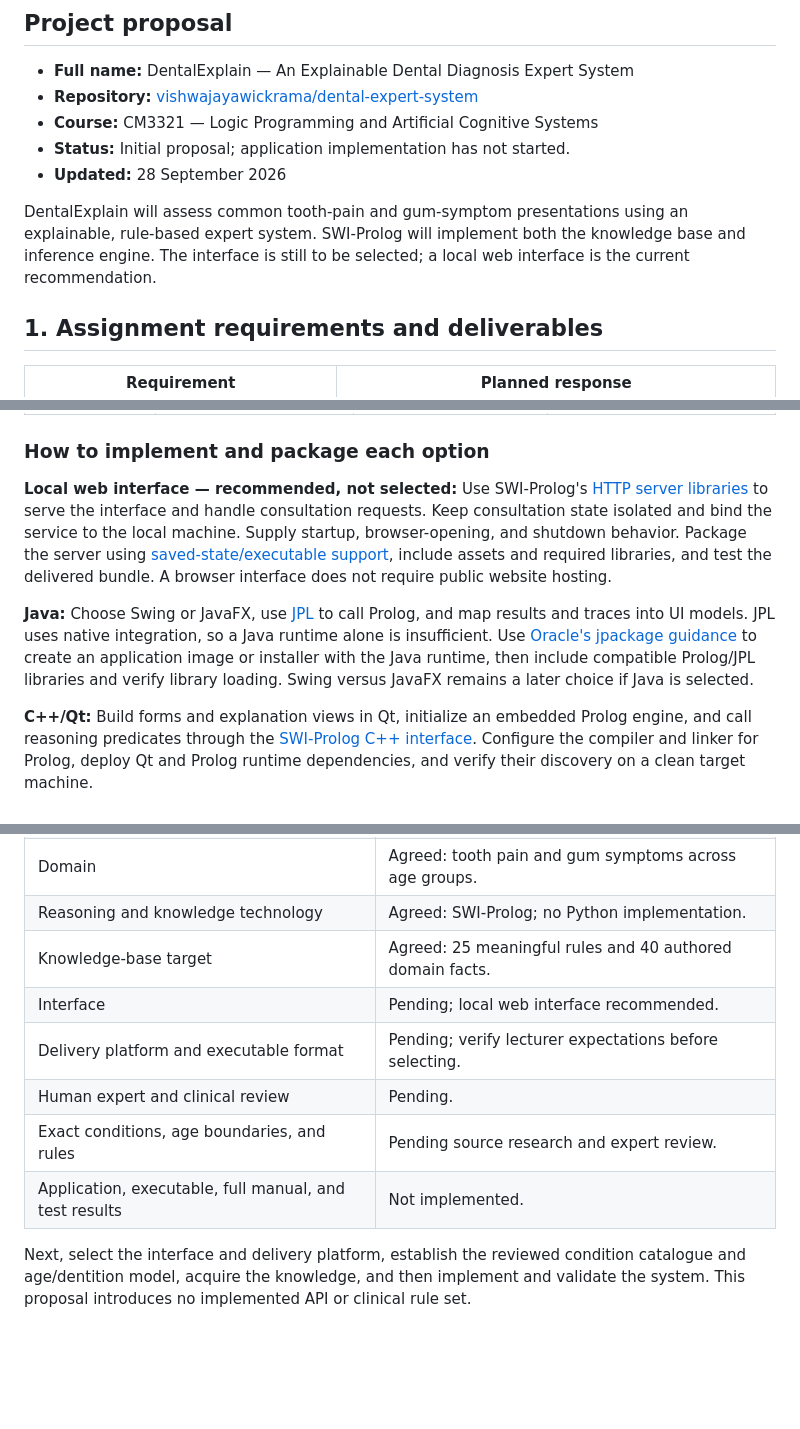
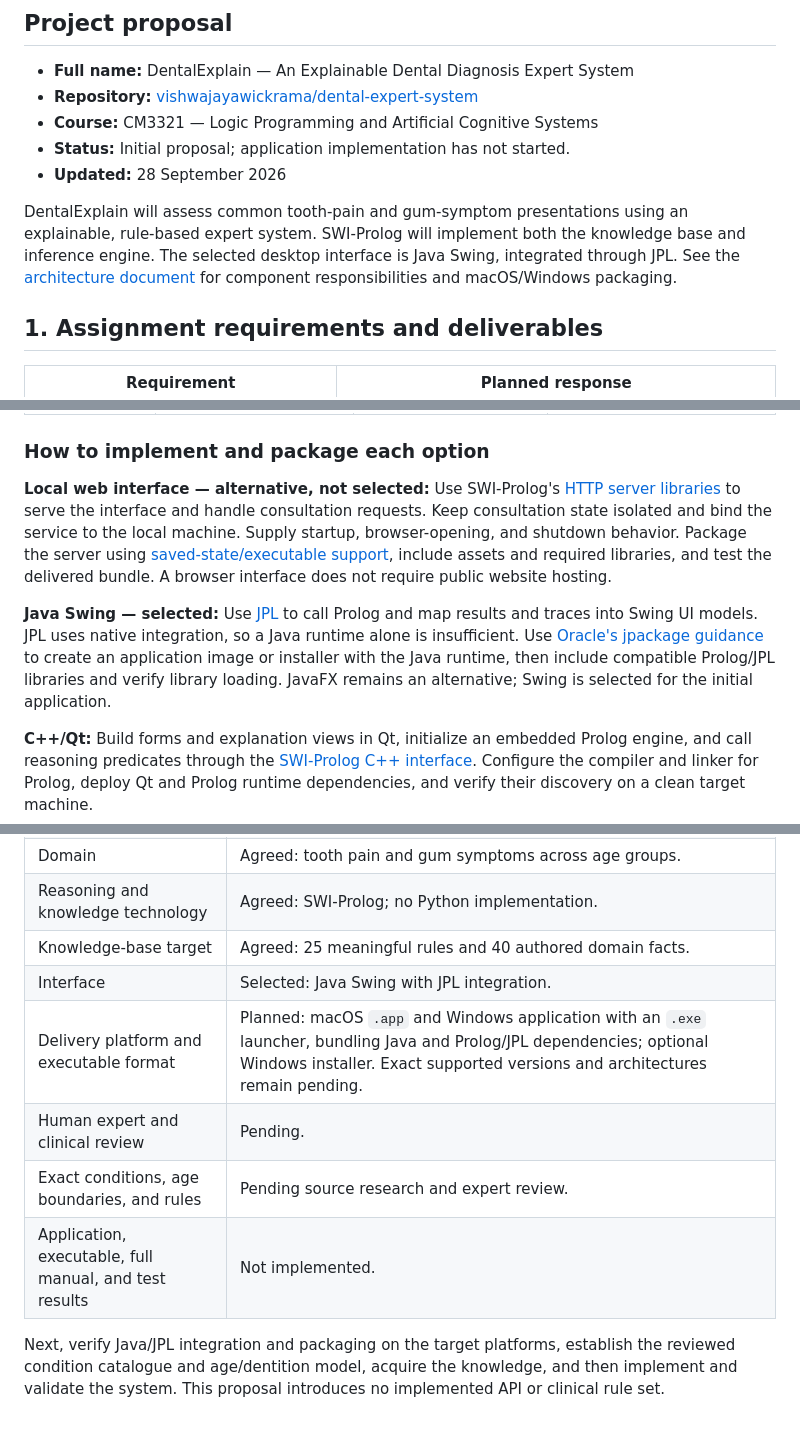
Before and after one commit to vishwajayawickrama/dental-expert-system, a Markdown page: docs/project-proposal.md, 3 parts joined by grey strips. Drawn GitHub-style; blank space fills up the shorter version.

Commit message:
Document Java desktop architecture

```diff
--- a/docs/project-proposal.md
+++ b/docs/project-proposal.md
@@ -8,7 +8,7 @@
 - **Status:** Initial proposal; application implementation has not started.
 - **Updated:** 28 September 2026
 
-DentalExplain will assess common tooth-pain and gum-symptom presentations using an explainable, rule-based expert system. SWI-Prolog will implement both the knowledge base and inference engine. The interface is still to be selected; a local web interface is the current recommendation.
+DentalExplain will assess common tooth-pain and gum-symptom presentations using an explainable, rule-based expert system. SWI-Prolog will implement both the knowledge base and inference engine. The selected desktop interface is Java Swing, integrated through JPL. See the [architecture document](architecture.md) for component responsibilities and macOS/Windows packaging.
 
 ## 1. Assignment requirements and deliverables
 
@@ -140,9 +140,9 @@ The comparison below is a project assessment. **The interface and delivery platf
 
 ### How to implement and package each option
 
-**Local web interface — recommended, not selected:** Use SWI-Prolog's [HTTP server libraries](https://www.swi-prolog.org/pldoc/man?section=httpserver) to serve the interface and handle consultation requests. Keep consultation state isolated and bind the service to the local machine. Supply startup, browser-opening, and shutdown behavior. Package the server using [saved-state/executable support](https://www.swi-prolog.org/pldoc/man?predicate=qsave_program/2), include assets and required libraries, and test the delivered bundle. A browser interface does not require public website hosting.
+**Local web interface — alternative, not selected:** Use SWI-Prolog's [HTTP server libraries](https://www.swi-prolog.org/pldoc/man?section=httpserver) to serve the interface and handle consultation requests. Keep consultation state isolated and bind the service to the local machine. Supply startup, browser-opening, and shutdown behavior. Package the server using [saved-state/executable support](https://www.swi-prolog.org/pldoc/man?predicate=qsave_program/2), include assets and required libraries, and test the delivered bundle. A browser interface does not require public website hosting.
 
-**Java:** Choose Swing or JavaFX, use [JPL](https://github.com/SWI-Prolog/packages-jpl) to call Prolog, and map results and traces into UI models. JPL uses native integration, so a Java runtime alone is insufficient. Use [Oracle's jpackage guidance](https://docs.oracle.com/en/java/javase/25/jpackage/packaging-overview.html) to create an application image or installer with the Java runtime, then include compatible Prolog/JPL libraries and verify library loading. Swing versus JavaFX remains a later choice if Java is selected.
+**Java Swing — selected:** Use [JPL](https://github.com/SWI-Prolog/packages-jpl) to call Prolog and map results and traces into Swing UI models. JPL uses native integration, so a Java runtime alone is insufficient. Use [Oracle's jpackage guidance](https://docs.oracle.com/en/java/javase/25/jpackage/packaging-overview.html) to create an application image or installer with the Java runtime, then include compatible Prolog/JPL libraries and verify library loading. JavaFX remains an alternative; Swing is selected for the initial application.
 
 **C++/Qt:** Build forms and explanation views in Qt, initialize an embedded Prolog engine, and call reasoning predicates through the [SWI-Prolog C++ interface](https://www.swi-prolog.org/pldoc/man?section=cpp2). Configure the compiler and linker for Prolog, deploy Qt and Prolog runtime dependencies, and verify their discovery on a clean target machine.
 
@@ -211,10 +211,10 @@ The full manual will be produced alongside the application and contain:
 | Domain | Agreed: tooth pain and gum symptoms across age groups. |
 | Reasoning and knowledge technology | Agreed: SWI-Prolog; no Python implementation. |
 | Knowledge-base target | Agreed: 25 meaningful rules and 40 authored domain facts. |
-| Interface | Pending; local web interface recommended. |
-| Delivery platform and executable format | Pending; verify lecturer expectations before selecting. |
+| Interface | Selected: Java Swing with JPL integration. |
+| Delivery platform and executable format | Planned: macOS `.app` and Windows application with an `.exe` launcher, bundling Java and Prolog/JPL dependencies; optional Windows installer. Exact supported versions and architectures remain pending. |
 | Human expert and clinical review | Pending. |
 | Exact conditions, age boundaries, and rules | Pending source research and expert review. |
 | Application, executable, full manual, and test results | Not implemented. |
 
-Next, select the interface and delivery platform, establish the reviewed condition catalogue and age/dentition model, acquire the knowledge, and then implement and validate the system. This proposal introduces no implemented API or clinical rule set.
+Next, verify Java/JPL integration and packaging on the target platforms, establish the reviewed condition catalogue and age/dentition model, acquire the knowledge, and then implement and validate the system. This proposal introduces no implemented API or clinical rule set.
```
Also changed, not shown: other parts of docs/project-proposal.md (+2 -2 lines), docs/architecture.md (added, +125 -0 lines).
